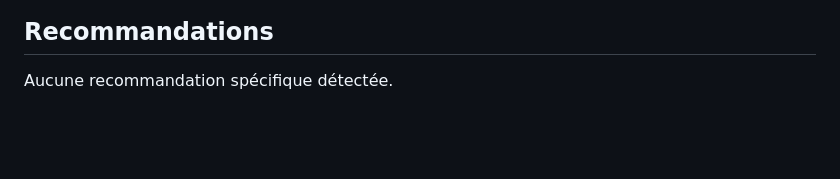
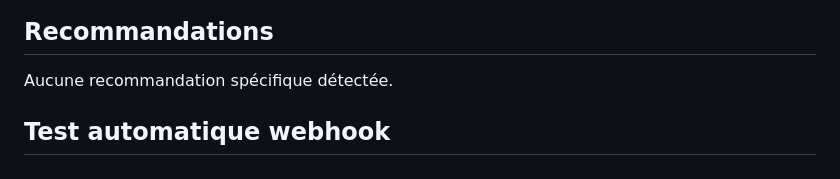
Before and after one commit to maryemahmadi005-rgb/docgen-ai-frontend, a Markdown page: README.md, the part around one of its changes. Drawn GitHub-style; blank space fills up the shorter version.

```diff
--- a/README.md
+++ b/README.md
@@ -151,3 +152,5 @@ Aucune dépendance importante détectée.
 ## Recommandations
 
 Aucune recommandation spécifique détectée.
+
+## Test automatique webhook
```
Also changed, not shown: other parts of README.md (+1 -0 lines).
